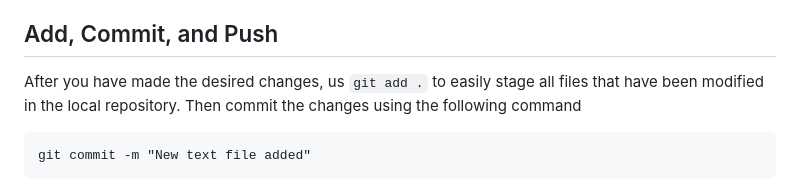
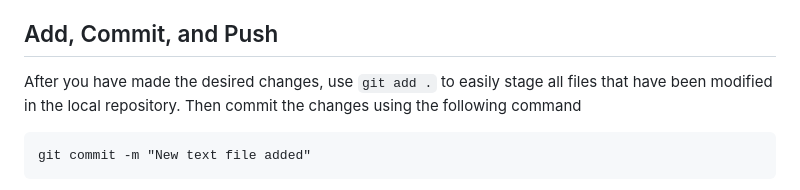
Before and after one commit to billgx/practice, a Markdown page: 1stPracticeFiles/LBPractice.md, the part around the change. GitHub-like rendering.

Commit message:
pr test from windows machine

````diff
--- a/1stPracticeFiles/LBPractice.md
+++ b/1stPracticeFiles/LBPractice.md
@@ -51,7 +51,7 @@ Now you may make whatever changes you desire to the repo. Add files, edit files,
 
 ## Add, Commit, and Push
 
-After you have made the desired changes, us `git add .` to easily stage all files that have been modified in the local repository. Then commit the changes using the following command
+After you have made the desired changes, use `git add .` to easily stage all files that have been modified in the local repository. Then commit the changes using the following command
 
 ```
 git commit -m "New text file added"
````
